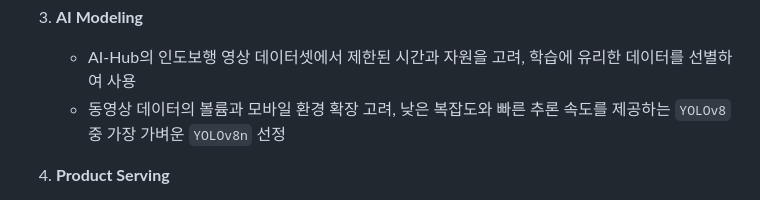
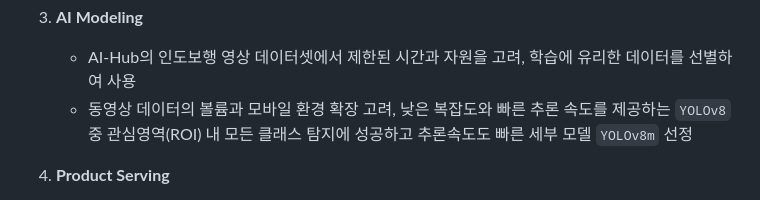
Before and after one commit to boostcampaitech4lv23cv3/final-project-level3-cv-19, a Markdown page: README.md, the part around one of its changes. Rendered like a GitHub page.

```diff
--- a/README.md
+++ b/README.md
@@ -50,7 +50,7 @@
 
 3. **AI Modeling**
    - AI-Hub의 인도보행 영상 데이터셋에서 제한된 시간과 자원을 고려, 학습에 유리한 데이터를 선별하여 사용
-   - 동영상 데이터의 볼륨과 모바일 환경 확장 고려, 낮은 복잡도와 빠른 추론 속도를 제공하는 `YOLOv8` 중 가장 가벼운 `YOLOv8n` 선정
+   - 동영상 데이터의 볼륨과 모바일 환경 확장 고려, 낮은 복잡도와 빠른 추론 속도를 제공하는 `YOLOv8` 중 관심영역(ROI) 내 모든 클래스 탐지에 성공하고 추론속도도 빠른 세부 모델 `YOLOv8m` 선정
 
 4. **Product Serving**
    - 충돌 위험 수준을 3단계로 정의하고, 모델에서 탐지한 결과를 필터링하여 `JSON` 형태로 TTS, 자막 처리 모듈에 전송
```
Also changed, not shown: other parts of README.md (+1 -1 lines).
